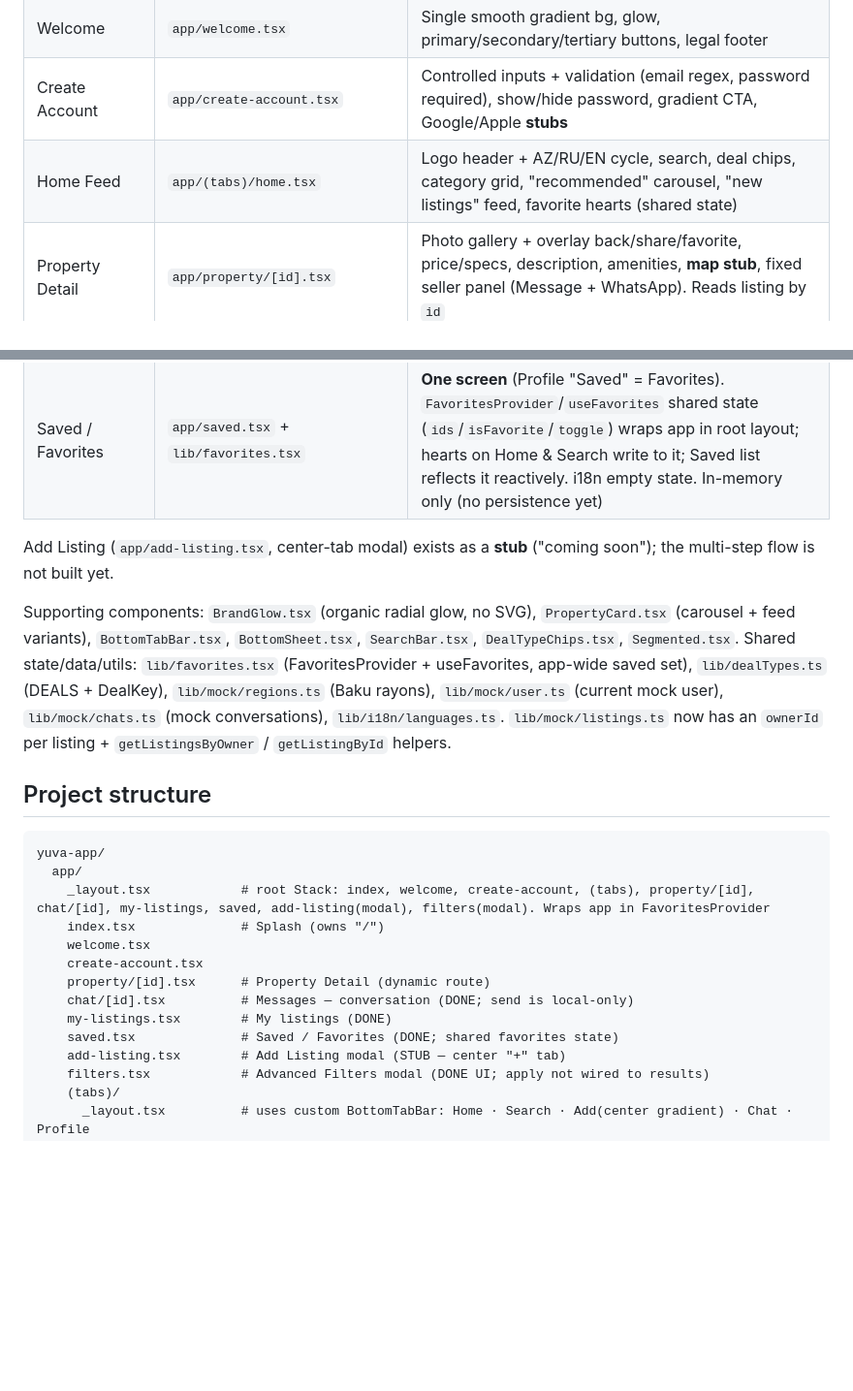
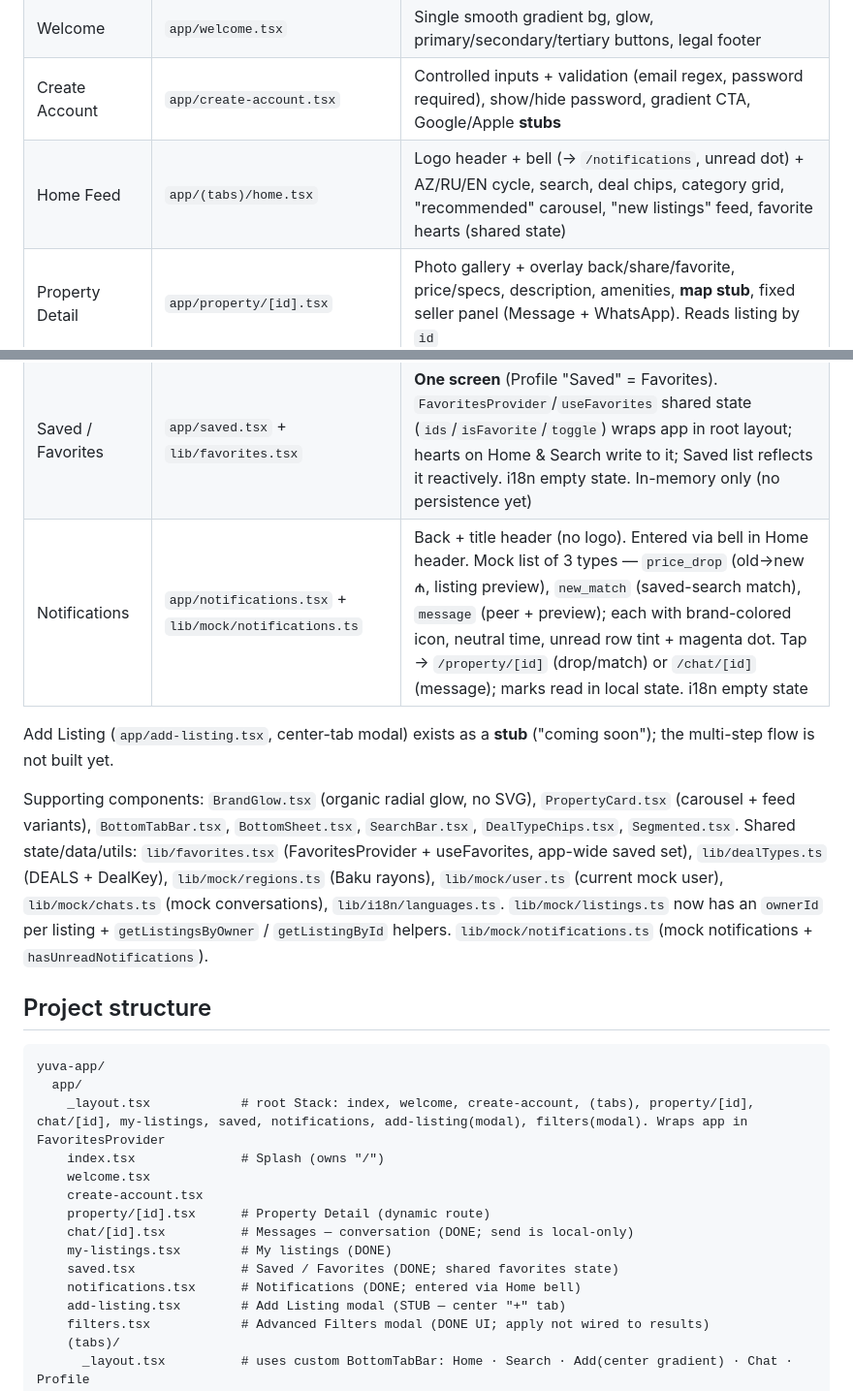
Before and after one commit to vussomusic-ctrl/Yuva, a Markdown page: PROGRESS.md, 2 parts joined by grey strips. Shown at 97% size. Drawn GitHub-style; blank space fills up the shorter version.

````diff
--- a/PROGRESS.md
+++ b/PROGRESS.md
@@ -33,7 +34,7 @@ The brand/component rules in `CLAUDE.md` override anything inconsistent from Sti
 | Splash + language select | `app/index.tsx` (route `/`) | Transparent logo + organic brand glow, az/ru/en picker drives i18n → Welcome |
 | Welcome | `app/welcome.tsx` | Single smooth gradient bg, glow, primary/secondary/tertiary buttons, legal footer |
 | Create Account | `app/create-account.tsx` | Controlled inputs + validation (email regex, password required), show/hide password, gradient CTA, Google/Apple **stubs** |
-| Home Feed | `app/(tabs)/home.tsx` | Logo header + AZ/RU/EN cycle, search, deal chips, category grid, "recommended" carousel, "new listings" feed, favorite hearts (shared state) |
+| Home Feed | `app/(tabs)/home.tsx` | Logo header + bell (→ `/notifications`, unread dot) + AZ/RU/EN cycle, search, deal chips, category grid, "recommended" carousel, "new listings" feed, favorite hearts (shared state) |
 | Property Detail | `app/property/[id].tsx` | Photo gallery + overlay back/share/favorite, price/specs, description, amenities, **map stub**, fixed seller panel (Message + WhatsApp). Reads listing by `id` |
 | Custom bottom tab bar | `components/BottomTabBar.tsx` + `app/(tabs)/_layout.tsx` | Home · Search · Add(center gradient circle, opens `/add-listing` modal) · Chat · Profile. Themeable, no logo |
 | Profile | `app/(tabs)/profile.tsx` | Contextual header: avatar (camera upload affordance, **TODO picker**) + name + role. Settings card: My listings (→ `/my-listings`) / Saved (→ `/saved`) / Language / Settings (**TODO**) / dark-mode toggle. Logout → `/welcome` |
@@ -44,6 +45,7 @@ The brand/component rules in `CLAUDE.md` override anything inconsistent from Sti
 | Messages — conversation | `app/chat/[id].tsx` | Header back + avatar + peer name. Bubbles: mine right (violet), theirs left (card token), time under each, auto-scroll. Composer + send. **Send is LOCAL-ONLY** (in-memory `useState`, no backend) |
 | My listings | `app/my-listings.tsx` | Back + title header. Vertical `PropertyCard` list of the current user's listings (`getListingsByOwner(currentUser.id)`, via `ownerId`). i18n empty state |
 | Saved / Favorites | `app/saved.tsx` + `lib/favorites.tsx` | **One screen** (Profile "Saved" = Favorites). `FavoritesProvider`/`useFavorites` shared state (`ids`/`isFavorite`/`toggle`) wraps app in root layout; hearts on Home & Search write to it; Saved list reflects it reactively. i18n empty state. In-memory only (no persistence yet) |
+| Notifications | `app/notifications.tsx` + `lib/mock/notifications.ts` | Back + title header (no logo). Entered via bell in Home header. Mock list of 3 types — `price_drop` (old→new ₼, listing preview), `new_match` (saved-search match), `message` (peer + preview); each with brand-colored icon, neutral time, unread row tint + magenta dot. Tap → `/property/[id]` (drop/match) or `/chat/[id]` (message); marks read in local state. i18n empty state |
 
 Add Listing (`app/add-listing.tsx`, center-tab modal) exists as a **stub**
 ("coming soon"); the multi-step flow is not built yet.
@@ -56,12 +58,13 @@ app-wide saved set), `lib/dealTypes.ts` (DEALS + DealKey), `lib/mock/regions.ts`
 (Baku rayons), `lib/mock/user.ts` (current mock user), `lib/mock/chats.ts` (mock
 conversations), `lib/i18n/languages.ts`. `lib/mock/listings.ts` now has an
 `ownerId` per listing + `getListingsByOwner` / `getListingById` helpers.
+`lib/mock/notifications.ts` (mock notifications + `hasUnreadNotifications`).
 
 ## Project structure
 ```
 yuva-app/
   app/
-    _layout.tsx            # root Stack: index, welcome, create-account, (tabs), property/[id], chat/[id], my-listings, saved, add-listing(modal), filters(modal). Wraps app in FavoritesProvider
+    _layout.tsx            # root Stack: index, welcome, create-account, (tabs), property/[id], chat/[id], my-listings, saved, notifications, add-listing(modal), filters(modal). Wraps app in FavoritesProvider
     index.tsx              # Splash (owns "/")
     welcome.tsx
     create-account.tsx
@@ -69,6 +72,7 @@ yuva-app/
     chat/[id].tsx          # Messages — conversation (DONE; send is local-only)
     my-listings.tsx        # My listings (DONE)
     saved.tsx              # Saved / Favorites (DONE; shared favorites state)
+    notifications.tsx      # Notifications (DONE; entered via Home bell)
     add-listing.tsx        # Add Listing modal (STUB — center "+" tab)
     filters.tsx            # Advanced Filters modal (DONE UI; apply not wired to results)
     (tabs)/
````
Also changed, not shown: other parts of PROGRESS.md (+17 -15 lines).
